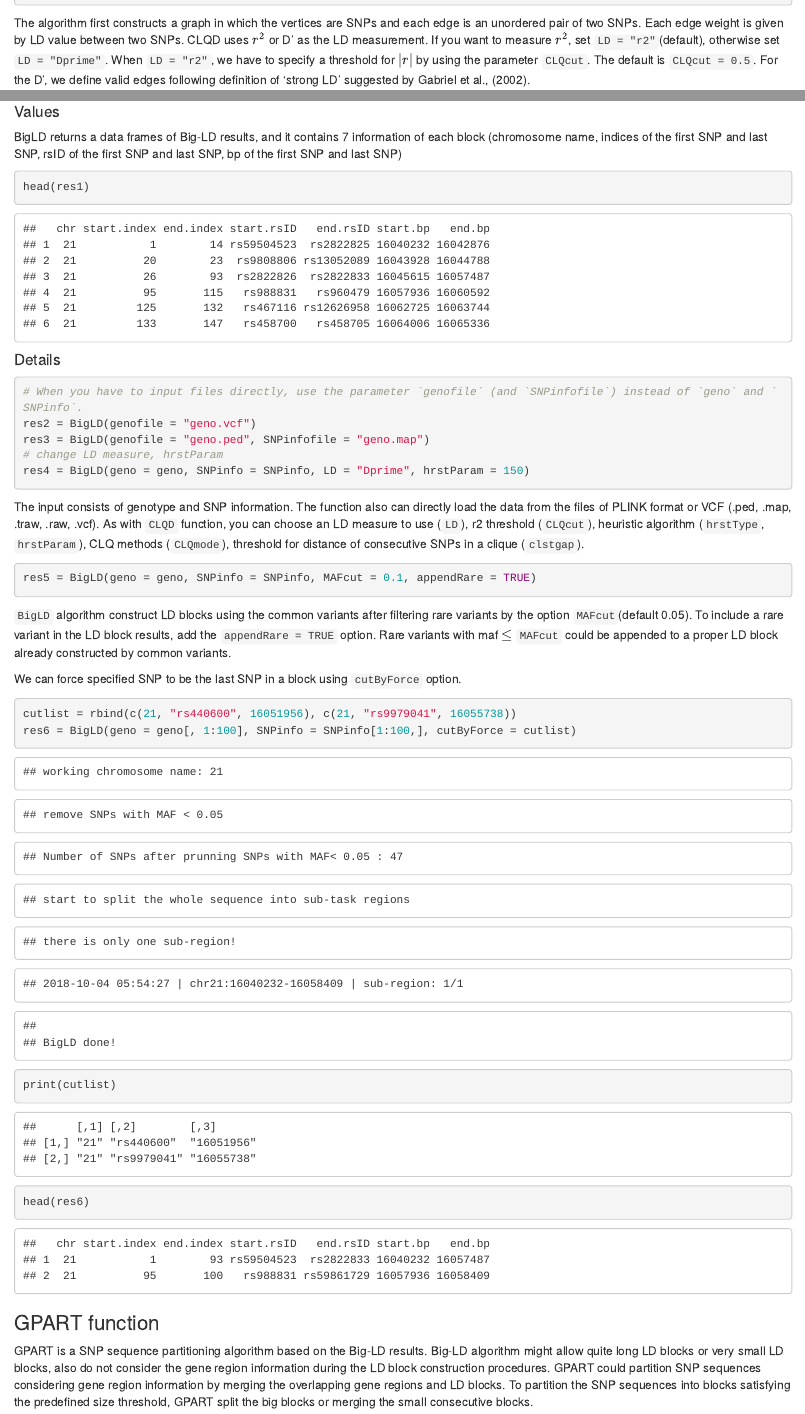
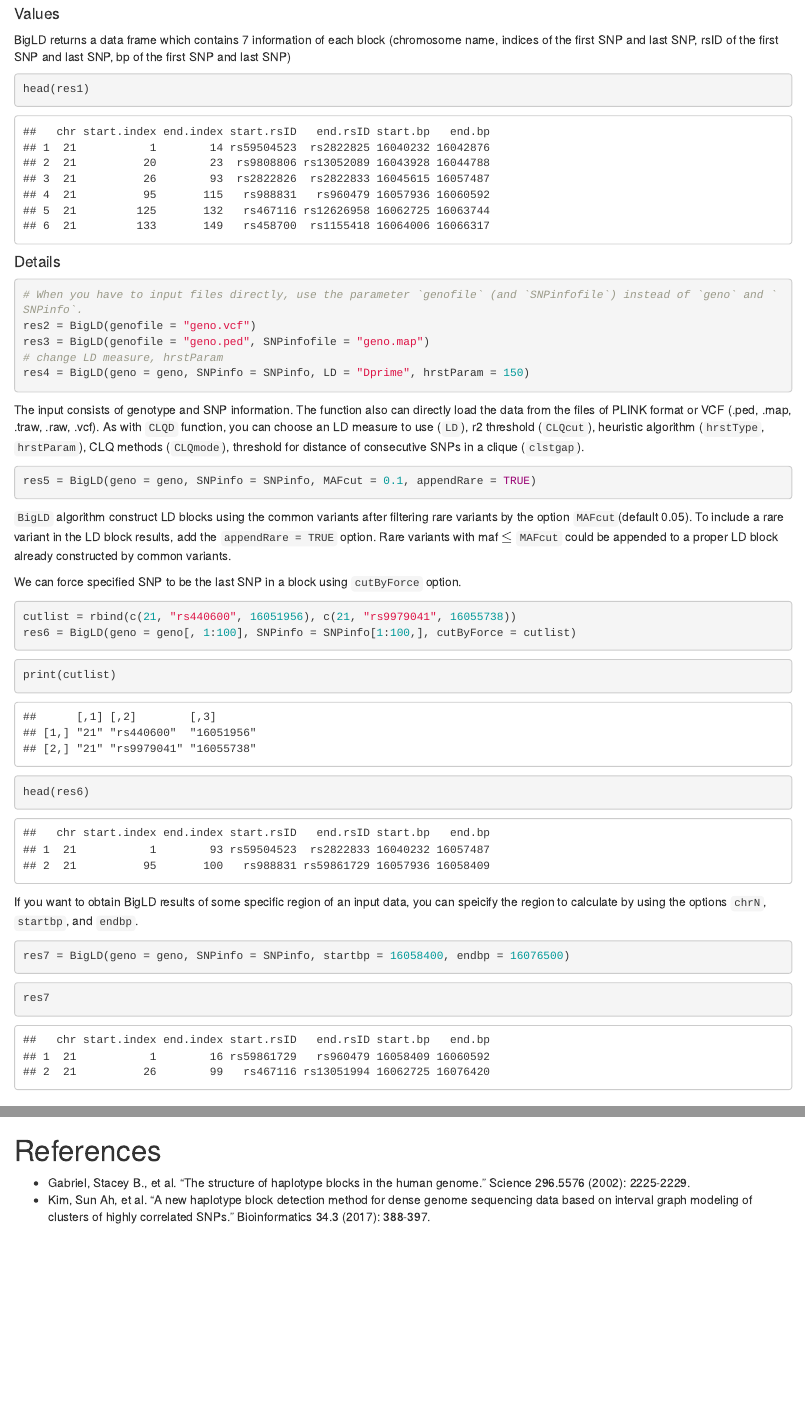
Before and after one commit to sunnyeesl/gpart, an R Markdown document (vignettes/gpart.Rmd): the page in a window 1100 px wide, from 2050 px down before the commit and from 4170 px down after it, and a second part further down, joined at a grey line. Rendered offline with R 4.5, knitr and Pandoc, with nearby package versions; drawn as R Markdown's standard HTML page in place of the format the file asks for; some code elsewhere in the file could not run offline.

Commit message:
add referneces

````diff
--- a/vignettes/gpart.Rmd
+++ b/vignettes/gpart.Rmd
@@ -118,7 +119,7 @@ Big-LD have several distinctive features. Since the Big-LD algorithm designed ba
 ```{r BigLDeg1}
 # Use the options `geno` and `SNPinfo` to input additive genotype data and SNP information data respectively.
 # use r2 measure (default)
-res1 = BigLD(geno = geno[,1:1000], SNPinfo = SNPinfo[1:1000,])
+res1 = BigLD(geno = geno, SNPinfo = SNPinfo)
 ```
 
 ```{r BigLDeg1-1, eval=FALSE}
@@ -128,7 +129,7 @@ res1_dp = BigLD(geno = geno[,1:1000], SNPinfo = SNPinfo[1:1000,]
 ```
 
 #### Values
-BigLD returns a data frames of Big-LD results, and it contains 7 information of each block (chromosome name, indices of the first SNP and last SNP, rsID of the first SNP and last SNP, bp of the first SNP and last SNP)
+BigLD returns a data frame which contains 7 information of each block (chromosome name, indices of the first SNP and last SNP, rsID of the first SNP and last SNP, bp of the first SNP and last SNP)
 
 ```{r BigLDeg1show}
 head(res1)
@@ -154,14 +155,31 @@ res5 = BigLD(geno = geno, SNPinfo = SNPinfo, MAFcut = 0.1, appendRare = TRUE)
 
 We can force specified SNP to be the last SNP in a block using `cutByForce` option.
 
-```{r BigLDeg4, results='hide'}
+```{r BigLDeg4, eval=FALSE}
 cutlist = rbind(c(21, "rs440600", 16051956), c(21, "rs9979041", 16055738))
 res6 = BigLD(geno = geno[, 1:100], SNPinfo = SNPinfo[1:100,], cutByForce = cutlist)
 ```
+```{r BigLDeg4-1, include=FALSE}
+cutlist = rbind(c(21, "rs440600", 16051956), c(21, "rs9979041", 16055738))
+res6 = BigLD(geno = geno[, 1:100], SNPinfo = SNPinfo[1:100,], cutByForce = cutlist)
+```
+
 ```{r BigLDeg4show}
 print(cutlist)
 head(res6)
 ```
+
+If you want to obtain BigLD results of some specific region of an input data, you can speicify the region to calculate by using the options `chrN`, `startbp`, and `endbp`.
+```{r BigLDeg7, eval=FALSE}
+res7 = BigLD(geno = geno, SNPinfo = SNPinfo, startbp = 16058400, endbp = 16076500)
+```
+```{r BigLDeg7-1, include=FALSE}
+res7 = BigLD(geno = geno, SNPinfo = SNPinfo, startbp = 16058400, endbp = 16076500)
+```
+```{r BigLDeg7show}
+res7
+```
+
 
 
 ### GPART function
@@ -186,8 +204,9 @@ In other ways, you can make that the GPART function automatically run the `BigLD
 # The input data of GPART must be the same as the input data used to obtain 'res1'
 # note that the `res1` is obtained by using the first 1000 SNPs in geno.
 # default minsize = 4, maxsize = 50
-Gres0 = GPART(geno = geno[,1:1000], SNPinfo = SNPinfo[1:1000,], geneinfo = geneinfo,
-              BigLDresult = res1, minsize = 4, maxsize = 50)
+Gres0 = GPART(geno = geno, SNPinfo = SNPinfo,
+              geneinfo = geneinfo,BigLDresult = res1,
+              minsize = 4, maxsize = 50)
 ```
 
 #### Values
@@ -414,3 +434,8 @@ You can convert an output of `BigLD` or `GPART` in data.frame format to a `GRang
 BigLD_grange = convert2GRange(res1)
 BigLD_grange
 ```
+
+# References
+
+* Gabriel, Stacey B., et al. "The structure of haplotype blocks in the human genome." Science 296.5576 (2002): 2225-2229.
+* Kim, Sun Ah, et al. "A new haplotype block detection method for dense genome sequencing data based on interval graph modeling of clusters of highly correlated SNPs." Bioinformatics 34.3 (2017): 388-397.
````
Also changed, not shown: vignettes/gpart.Rmd (8 more changed lines).
